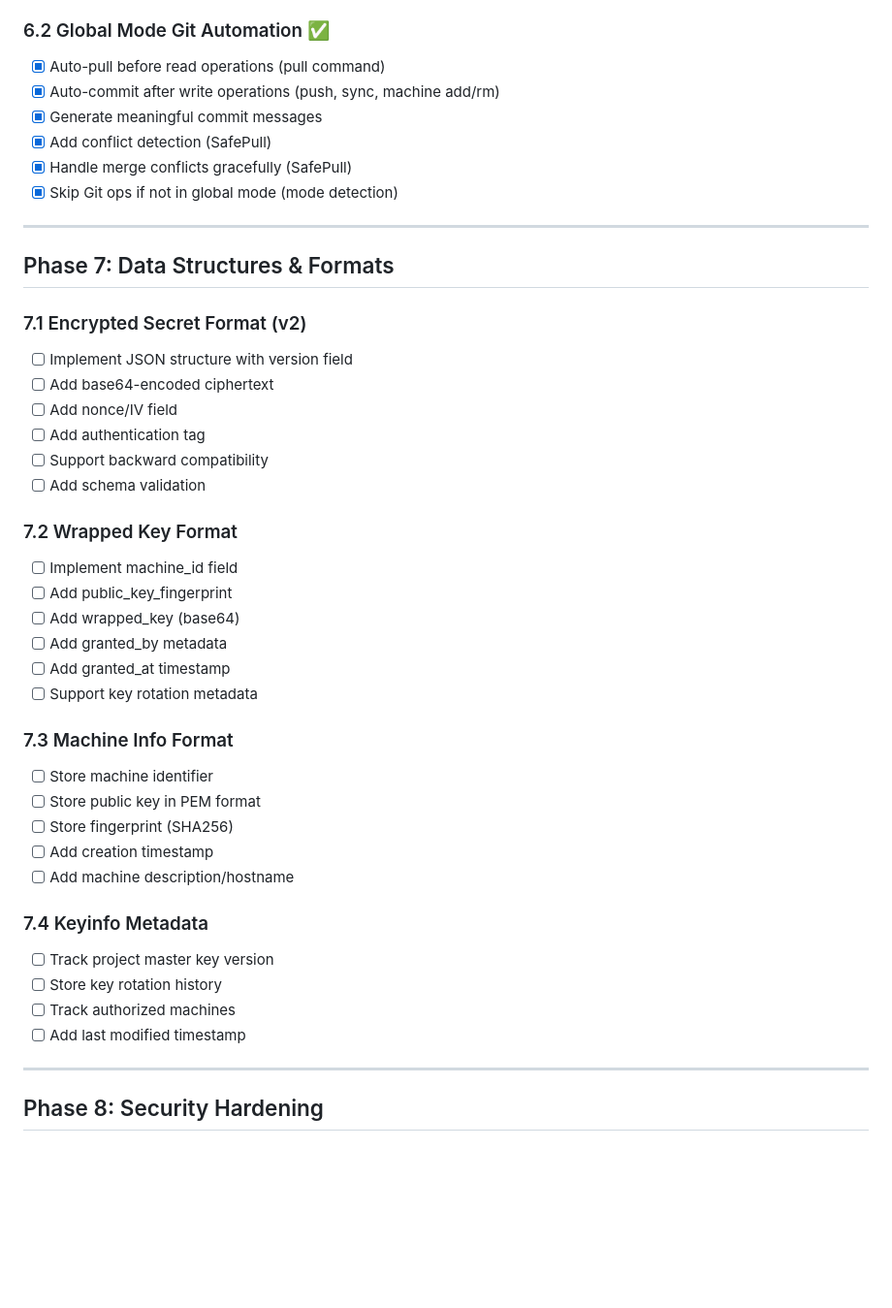
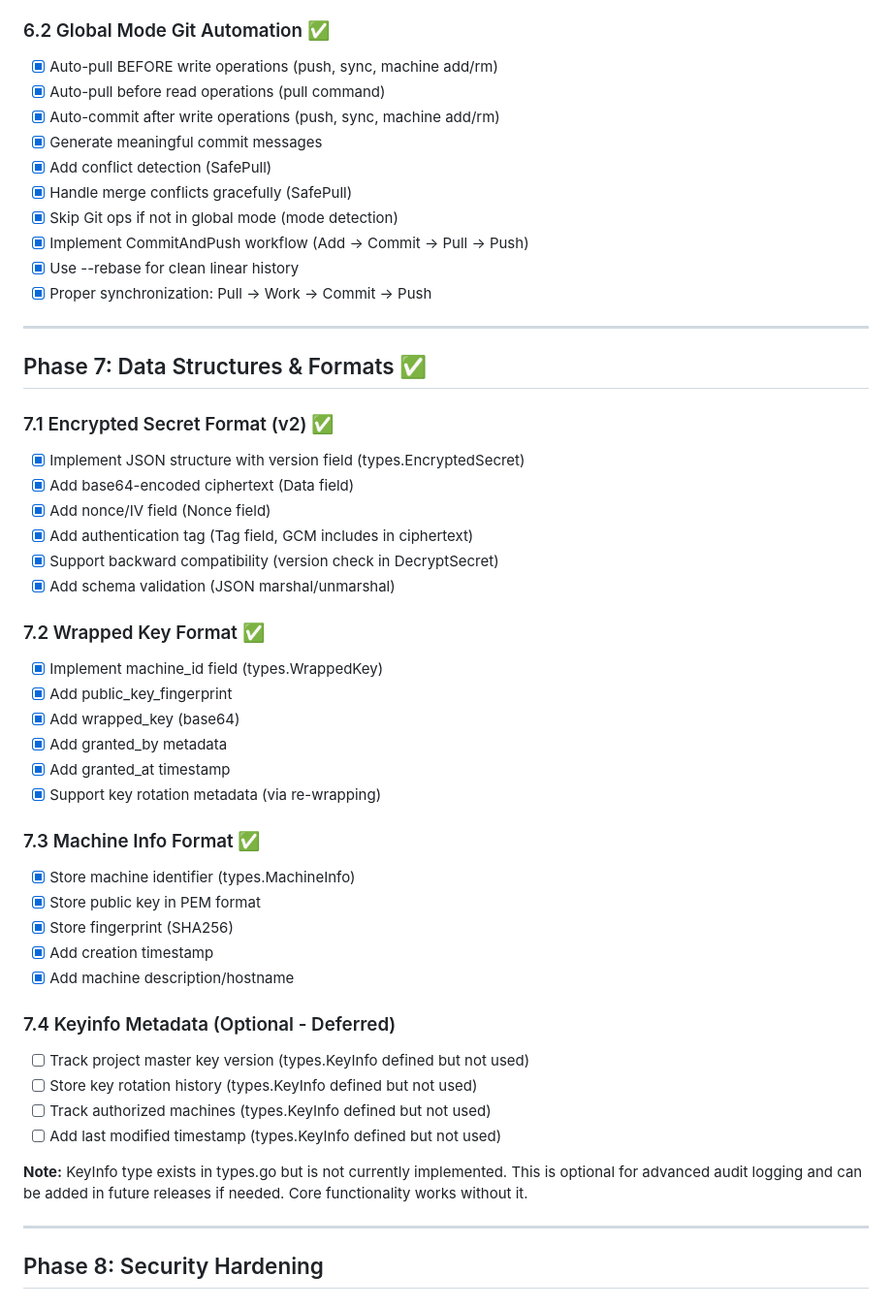
Before and after one commit to iluxav/nvolt, a Markdown page: TASKS.md, the part around the change. Shown at 97% size. Drawn GitHub-style; blank space fills up the shorter version.

Commit message:
Phase 6: Git Integration

```diff
--- a/TASKS.md
+++ b/TASKS.md
@@ -173,45 +173,51 @@ This document tracks the implementation progress of nvolt, a GitHub-native, Zero
 - [x] Add Git availability detection
 
 ### 6.2 Global Mode Git Automation ✅
+- [x] Auto-pull BEFORE write operations (push, sync, machine add/rm)
 - [x] Auto-pull before read operations (pull command)
 - [x] Auto-commit after write operations (push, sync, machine add/rm)
 - [x] Generate meaningful commit messages
 - [x] Add conflict detection (SafePull)
 - [x] Handle merge conflicts gracefully (SafePull)
 - [x] Skip Git ops if not in global mode (mode detection)
+- [x] Implement CommitAndPush workflow (Add → Commit → Pull → Push)
+- [x] Use --rebase for clean linear history
+- [x] Proper synchronization: Pull → Work → Commit → Push
 
 ---
 
-## Phase 7: Data Structures & Formats
+## Phase 7: Data Structures & Formats ✅
 
-### 7.1 Encrypted Secret Format (v2)
-- [ ] Implement JSON structure with version field
-- [ ] Add base64-encoded ciphertext
-- [ ] Add nonce/IV field
-- [ ] Add authentication tag
-- [ ] Support backward compatibility
-- [ ] Add schema validation
+### 7.1 Encrypted Secret Format (v2) ✅
+- [x] Implement JSON structure with version field (types.EncryptedSecret)
+- [x] Add base64-encoded ciphertext (Data field)
+- [x] Add nonce/IV field (Nonce field)
+- [x] Add authentication tag (Tag field, GCM includes in ciphertext)
+- [x] Support backward compatibility (version check in DecryptSecret)
+- [x] Add schema validation (JSON marshal/unmarshal)
 
-### 7.2 Wrapped Key Format
-- [ ] Implement machine_id field
-- [ ] Add public_key_fingerprint
-- [ ] Add wrapped_key (base64)
-- [ ] Add granted_by metadata
-- [ ] Add granted_at timestamp
-- [ ] Support key rotation metadata
+### 7.2 Wrapped Key Format ✅
+- [x] Implement machine_id field (types.WrappedKey)
+- [x] Add public_key_fingerprint
+- [x] Add wrapped_key (base64)
+- [x] Add granted_by metadata
+- [x] Add granted_at timestamp
+- [x] Support key rotation metadata (via re-wrapping)
 
-### 7.3 Machine Info Format
-- [ ] Store machine identifier
-- [ ] Store public key in PEM format
-- [ ] Store fingerprint (SHA256)
-- [ ] Add creation timestamp
-- [ ] Add machine description/hostname
+### 7.3 Machine Info Format ✅
+- [x] Store machine identifier (types.MachineInfo)
+- [x] Store public key in PEM format
+- [x] Store fingerprint (SHA256)
+- [x] Add creation timestamp
+- [x] Add machine description/hostname
 
-### 7.4 Keyinfo Metadata
-- [ ] Track project master key version
-- [ ] Store key rotation history
-- [ ] Track authorized machines
-- [ ] Add last modified timestamp
+### 7.4 Keyinfo Metadata (Optional - Deferred)
+- [ ] Track project master key version (types.KeyInfo defined but not used)
+- [ ] Store key rotation history (types.KeyInfo defined but not used)
+- [ ] Track authorized machines (types.KeyInfo defined but not used)
+- [ ] Add last modified timestamp (types.KeyInfo defined but not used)
+
+**Note:** KeyInfo type exists in types.go but is not currently implemented. This is optional for advanced audit logging and can be added in future releases if needed. Core functionality works without it.
 
 ---
 
```
